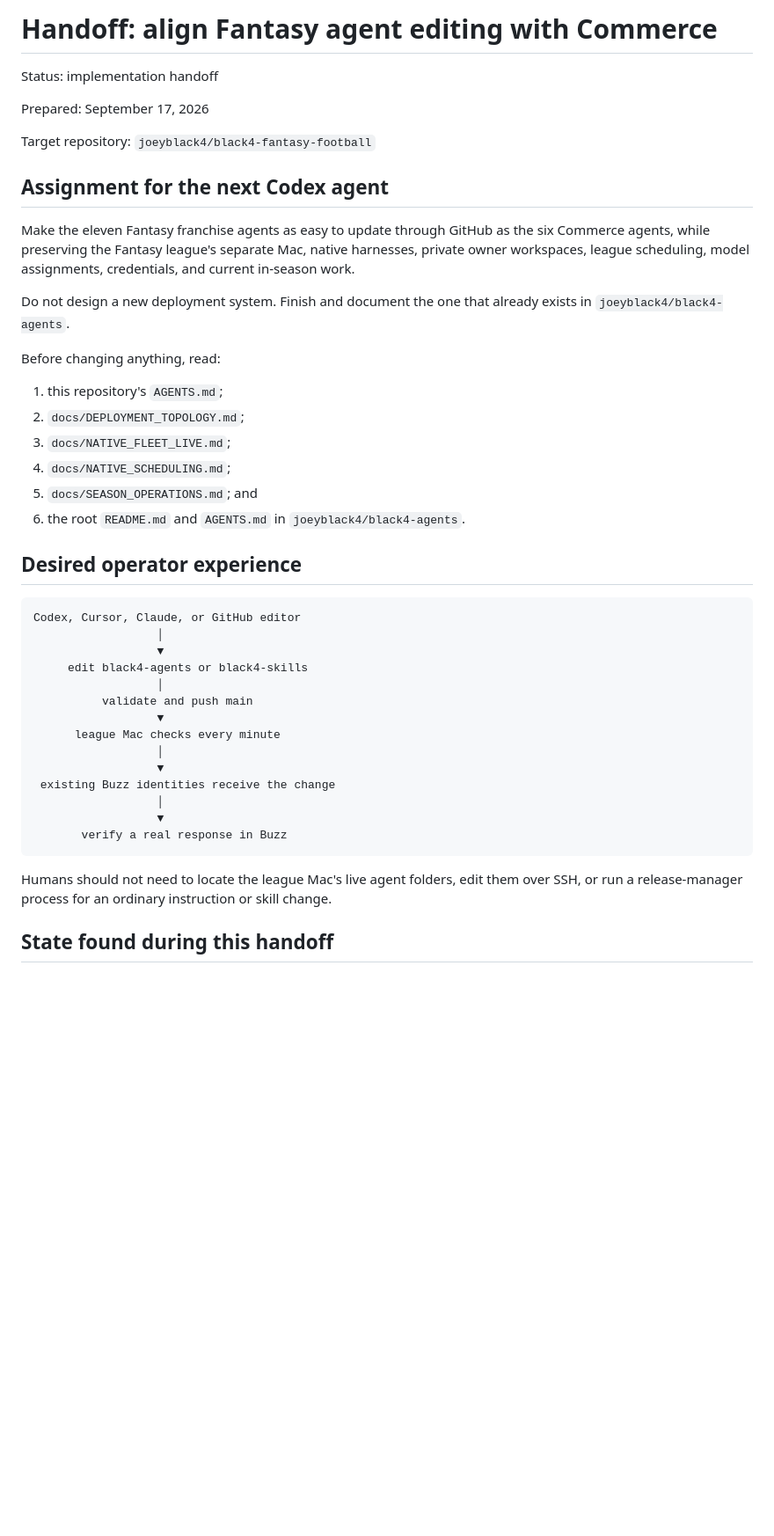
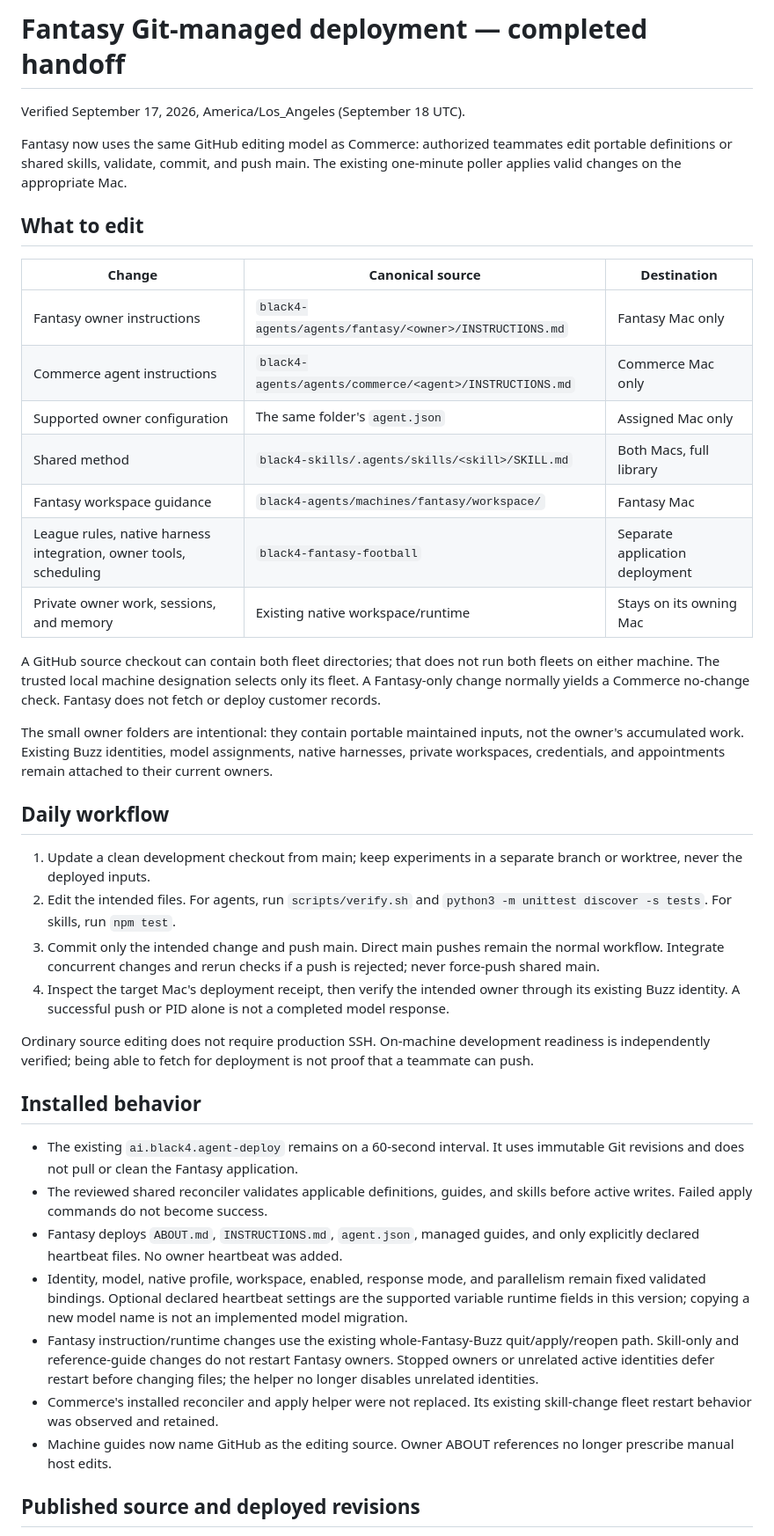
Before and after one commit to joeyblack4/black4-fantasy-football, a Markdown page: docs/GITHUB_AGENT_DEPLOYMENT_HANDOFF.md, the part around one of its changes. Shown at 88% size. Drawn GitHub-style; blank space fills up the shorter version.

Commit message:
Document verified Fantasy Git deployment and deferred roadmap

````diff
--- a/docs/GITHUB_AGENT_DEPLOYMENT_HANDOFF.md
+++ b/docs/GITHUB_AGENT_DEPLOYMENT_HANDOFF.md
@@ -1,52 +1,70 @@
-# Handoff: align Fantasy agent editing with Commerce
+# Fantasy Git-managed deployment — completed handoff
 
-Status: implementation handoff
+Verified September 17, 2026, America/Los_Angeles (September 18 UTC).
 
-Prepared: September 17, 2026
+Fantasy now uses the same GitHub editing model as Commerce: authorized teammates
+edit portable definitions or shared skills, validate, commit, and push main.
+The existing one-minute poller applies valid changes on the appropriate Mac.
 
-Target repository: `joeyblack4/black4-fantasy-football`
+## What to edit
 
-## Assignment for the next Codex agent
+| Change                                                            | Canonical source                                        | Destination                     |
+| ----------------------------------------------------------------- | ------------------------------------------------------- | ------------------------------- |
+| Fantasy owner instructions                                        | `black4-agents/agents/fantasy/<owner>/INSTRUCTIONS.md`  | Fantasy Mac only                |
+| Commerce agent instructions                                       | `black4-agents/agents/commerce/<agent>/INSTRUCTIONS.md` | Commerce Mac only               |
+| Supported owner configuration                                     | The same folder's `agent.json`                          | Assigned Mac only               |
+| Shared method                                                     | `black4-skills/.agents/skills/<skill>/SKILL.md`         | Both Macs, full library         |
+| Fantasy workspace guidance                                        | `black4-agents/machines/fantasy/workspace/`             | Fantasy Mac                     |
+| League rules, native harness integration, owner tools, scheduling | `black4-fantasy-football`                               | Separate application deployment |
+| Private owner work, sessions, and memory                          | Existing native workspace/runtime                       | Stays on its owning Mac         |
 
-Make the eleven Fantasy franchise agents as easy to update through GitHub as
-the six Commerce agents, while preserving the Fantasy league's separate Mac,
-native harnesses, private owner workspaces, league scheduling, model
-assignments, credentials, and current in-season work.
+A GitHub source checkout can contain both fleet directories; that does not run
+both fleets on either machine. The trusted local machine designation selects
+only its fleet. A Fantasy-only change normally yields a Commerce no-change
+check. Fantasy does not fetch or deploy customer records.
 
-Do not design a new deployment system. Finish and document the one that already
-exists in `joeyblack4/black4-agents`.
+The small owner folders are intentional: they contain portable maintained
+inputs, not the owner's accumulated work. Existing Buzz identities, model
+assignments, native harnesses, private workspaces, credentials, and appointments
+remain attached to their current owners.
 
-Before changing anything, read:
+## Daily workflow
 
-1. this repository's `AGENTS.md`;
-2. `docs/DEPLOYMENT_TOPOLOGY.md`;
-3. `docs/NATIVE_FLEET_LIVE.md`;
-4. `docs/NATIVE_SCHEDULING.md`;
-5. `docs/SEASON_OPERATIONS.md`; and
-6. the root `README.md` and `AGENTS.md` in `joeyblack4/black4-agents`.
+1. Update a clean development checkout from main; keep experiments in a separate
+   branch or worktree, never the deployed inputs.
+2. Edit the intended files. For agents, run `scripts/verify.sh` and
+   `python3 -m unittest discover -s tests`. For skills, run `npm test`.
+3. Commit only the intended change and push main. Direct main pushes remain the
+   normal workflow. Integrate concurrent changes and rerun checks if a push is
+   rejected; never force-push shared main.
+4. Inspect the target Mac's deployment receipt, then verify the intended owner
+   through its existing Buzz identity. A successful push or PID alone is not a
+   completed model response.
 
-## Desired operator experience
+Ordinary source editing does not require production SSH. On-machine development
+readiness is independently verified; being able to fetch for deployment is not
+proof that a teammate can push.
 
-```text
-Codex, Cursor, Claude, or GitHub editor
-                  │
-                  ▼
-     edit black4-agents or black4-skills
-                  │
-          validate and push main
-                  ▼
-      league Mac checks every minute
-                  │
-                  ▼
- existing Buzz identities receive the change
-                  │
-                  ▼
-       verify a real response in Buzz
-```
+## Installed behavior
 
-Humans should not need to locate the league Mac's live agent folders, edit them
-over SSH, or run a release-manager process for an ordinary instruction or skill
-change.
+- The existing `ai.black4.agent-deploy` remains on a 60-second interval. It uses
+  immutable Git revisions and does not pull or clean the Fantasy application.
+- The reviewed shared reconciler validates applicable definitions, guides, and
+  skills before active writes. Failed apply commands do not become success.
+- Fantasy deploys `ABOUT.md`, `INSTRUCTIONS.md`, `agent.json`, managed guides,
+  and only explicitly declared heartbeat files. No owner heartbeat was added.
+- Identity, model, native profile, workspace, enabled, response mode, and
+  parallelism remain fixed validated bindings. Optional declared heartbeat
+  settings are the supported variable runtime fields in this version; copying
+  a new model name is not an implemented model migration.
+- Fantasy instruction/runtime changes use the existing whole-Fantasy-Buzz
+  quit/apply/reopen path. Skill-only and reference-guide changes do not restart
+  Fantasy owners. Stopped owners or unrelated active identities defer restart
+  before changing files; the helper no longer disables unrelated identities.
+- Commerce's installed reconciler and apply helper were not replaced. Its
+  existing skill-change fleet restart behavior was observed and retained.
+- Machine guides now name GitHub as the editing source. Owner ABOUT references
+  no longer prescribe manual host edits.
 
-## State found during this handoff
+## Published source and deployed revisions
 
````
Also changed, not shown: other parts of docs/GITHUB_AGENT_DEPLOYMENT_HANDOFF.md (+73 -244 lines), docs/DEPLOYMENT_TOPOLOGY.md (added, +45 -0 lines), docs/NATIVE_FLEET_LIVE.md (+6 -0 lines).
